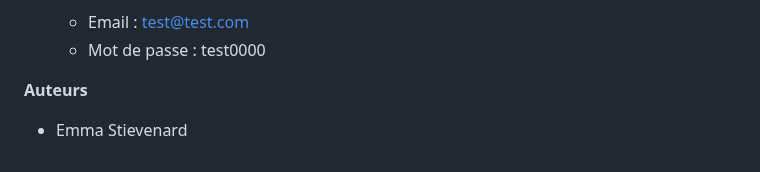
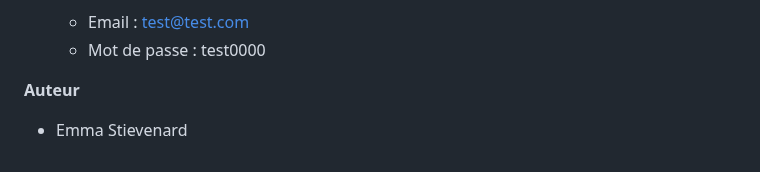
Before and after one commit to emmasvd2/Projet_Symfony_Site_Web, a Markdown page: README.md, the part around one of its changes. Drawn GitHub-style.

```diff
--- a/README.md
+++ b/README.md
@@ -96,5 +96,5 @@ Le site est maintenant accessible sur http://127.0.0.1:8000/.
     - Email : test@test.com
     - Mot de passe : test0000
 
-**Auteurs**
+**Auteur**
 - Emma Stievenard
```
Also changed, not shown: other parts of README.md (+12 -12 lines).
